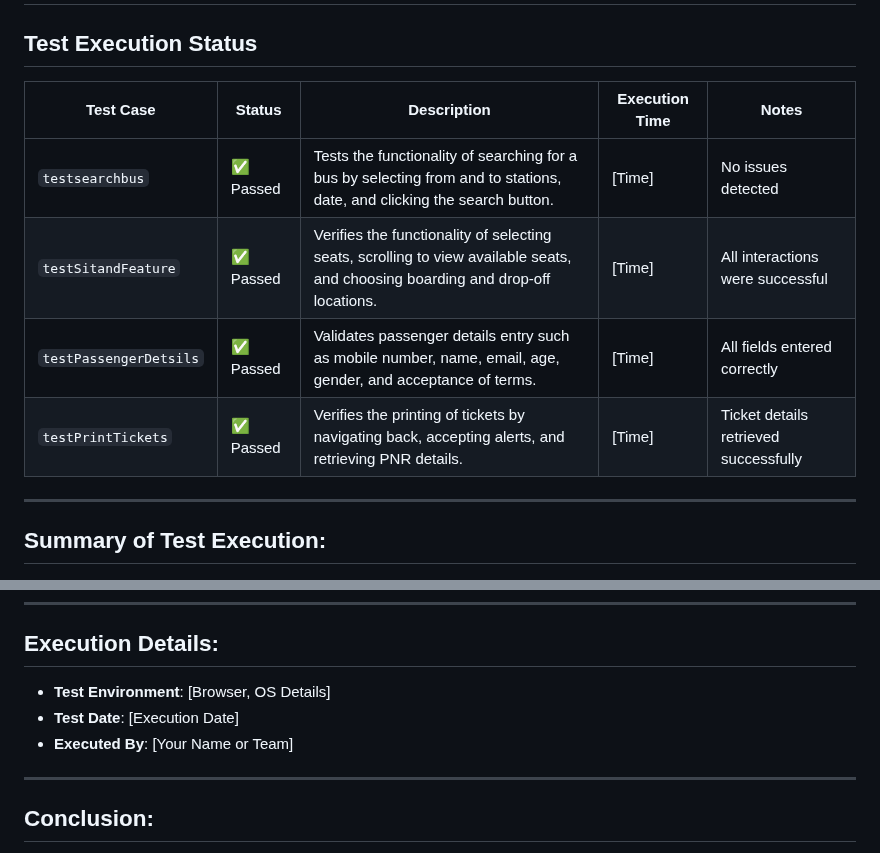
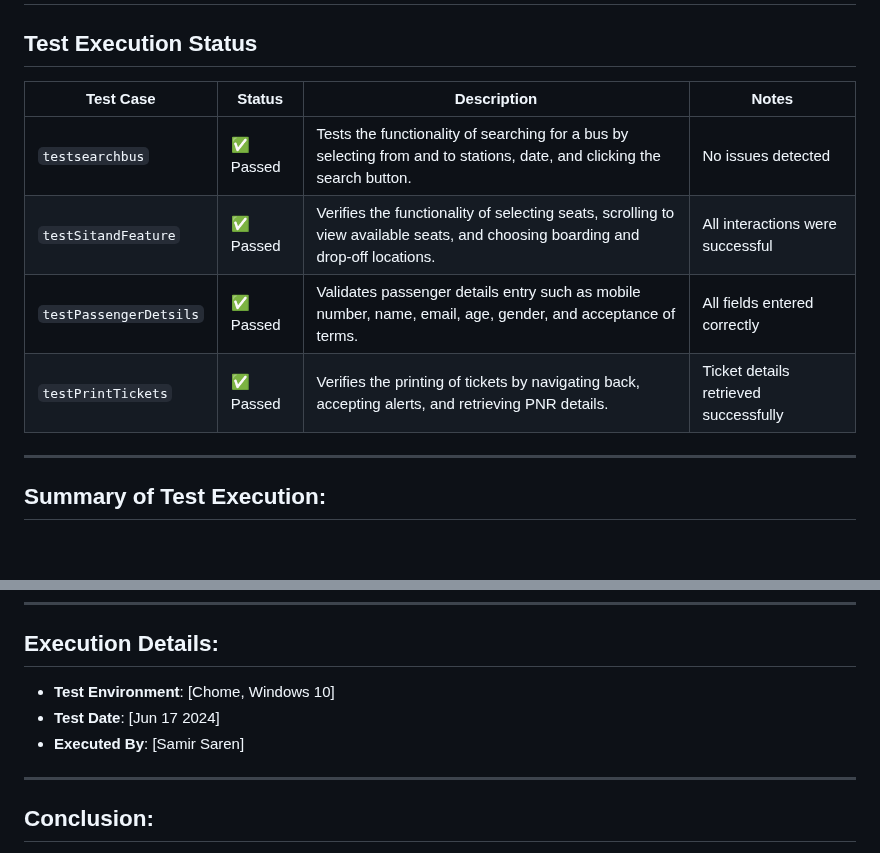
Before and after one commit to artsamir/smTravel, a Markdown page: README.md, 2 parts joined by grey strips. Rendered like a GitHub page; blank space fills up the shorter version.

```diff
--- a/README.md
+++ b/README.md
@@ -68,12 +68,12 @@ Below are some relevant screenshots from the project:
 
 ## Test Execution Status
 
-| **Test Case**              | **Status**    | **Description**                                                                 | **Execution Time** | **Notes**                             |
-|----------------------------|---------------|---------------------------------------------------------------------------------|--------------------|---------------------------------------|
-| `testsearchbus`             | ✅ Passed     | Tests the functionality of searching for a bus by selecting from and to stations, date, and clicking the search button. | [Time]             | No issues detected                   |
-| `testSitandFeature`         | ✅ Passed     | Verifies the functionality of selecting seats, scrolling to view available seats, and choosing boarding and drop-off locations. | [Time]             | All interactions were successful      |
-| `testPassengerDetsils`      | ✅ Passed     | Validates passenger details entry such as mobile number, name, email, age, gender, and acceptance of terms. | [Time]             | All fields entered correctly          |
-| `testPrintTickets`          | ✅ Passed     | Verifies the printing of tickets by navigating back, accepting alerts, and retrieving PNR details. | [Time]             | Ticket details retrieved successfully |
+| **Test Case**              | **Status**    | **Description**                                                                 | **Notes**                             |
+|----------------------------|---------------|---------------------------------------------------------------------------------|---------------------------------------|
+| `testsearchbus`             | ✅ Passed     | Tests the functionality of searching for a bus by selecting from and to stations, date, and clicking the search button. |  No issues detected                   |
+| `testSitandFeature`         | ✅ Passed     | Verifies the functionality of selecting seats, scrolling to view available seats, and choosing boarding and drop-off locations. |  All interactions were successful      |
+| `testPassengerDetsils`      | ✅ Passed     | Validates passenger details entry such as mobile number, name, email, age, gender, and acceptance of terms. |  All fields entered correctly          |
+| `testPrintTickets`          | ✅ Passed     | Verifies the printing of tickets by navigating back, accepting alerts, and retrieving PNR details. |  Ticket details retrieved successfully |
 
 ---
 
@@ -91,9 +91,9 @@ Below are some relevant screenshots from the project:
 
 ## Execution Details:
 
-- **Test Environment**: [Browser, OS Details]
-- **Test Date**: [Execution Date]
-- **Executed By**: [Your Name or Team]
+- **Test Environment**: [Chome, Windows 10]
+- **Test Date**: [Jun 17 2024]
+- **Executed By**: [Samir Saren]
 
 ---
 
```
